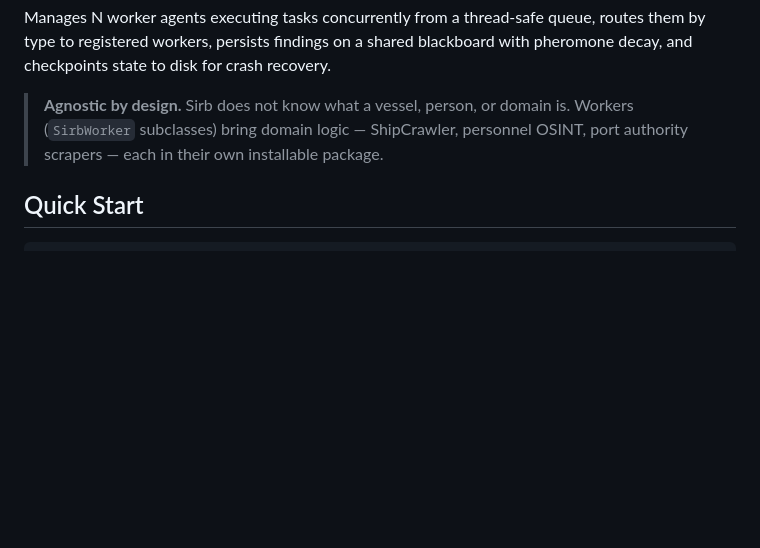
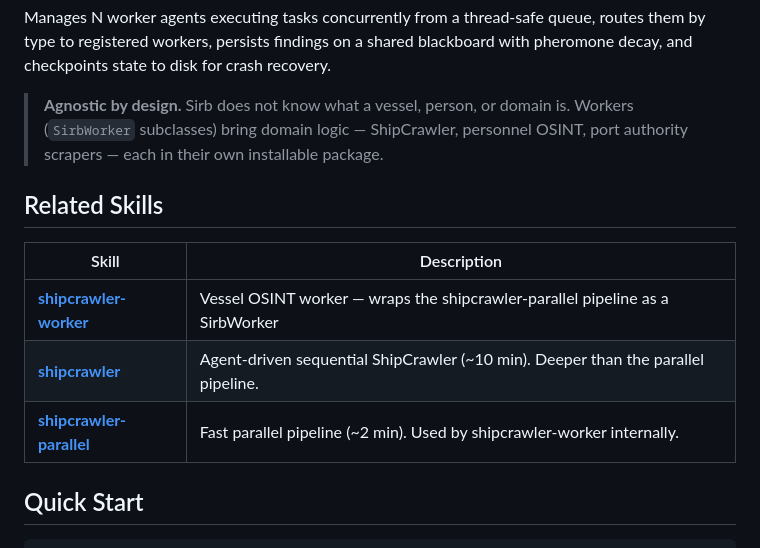
Before and after one commit to ahmdngi/sirb, a Markdown page: README.md, the part around the change. Rendered like a GitHub page; blank space fills up the shorter version.

Commit message:
docs: add related skills table linking shipcrawler-worker, shipcrawler, shipcrawler-parallel

```diff
--- a/README.md
+++ b/README.md
@@ -9,6 +9,14 @@ blackboard with pheromone decay, and checkpoints state to disk for crash recover
 > **Agnostic by design.** Sirb does not know what a vessel, person, or domain is.
 > Workers (`SirbWorker` subclasses) bring domain logic — ShipCrawler, personnel
 > OSINT, port authority scrapers — each in their own installable package.
+
+## Related Skills
+
+| Skill | Description |
+|-------|-------------|
+| [**shipcrawler-worker**](https://github.com/ahmdngi/shipcrawler-worker) | Vessel OSINT worker — wraps the shipcrawler-parallel pipeline as a SirbWorker |
+| [**shipcrawler**](https://github.com/ahmdngi/shipcrawler-v4) | Agent-driven sequential ShipCrawler (~10 min). Deeper than the parallel pipeline. |
+| [**shipcrawler-parallel**](https://github.com/ahmdngi/shipcrawler-parallel) | Fast parallel pipeline (~2 min). Used by shipcrawler-worker internally. |
 
 ## Quick Start
 
```
